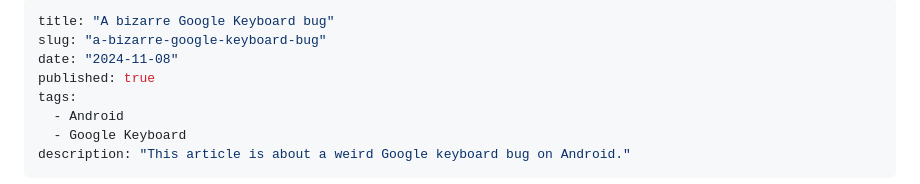
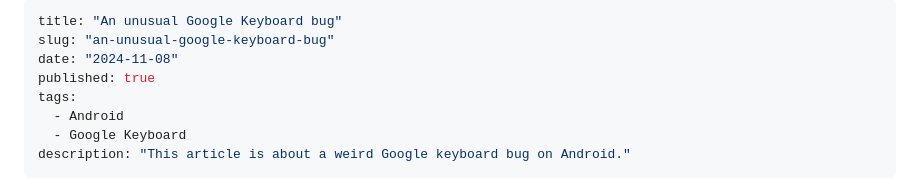
Before and after one commit to yen223/yens-blog-v2, a Markdown page: articles/an-unusual-google-keyboard-bug.md, the part around the change. GitHub-like rendering.

Commit message:
Change name

```diff
--- a/articles/a-bizarre-google-keyboard-bug.md
+++ b/articles/an-unusual-google-keyboard-bug.md
@@ -1,6 +1,6 @@
 ---
-title: "A bizarre Google Keyboard bug"
-slug: "a-bizarre-google-keyboard-bug"
+title: "An unusual Google Keyboard bug"
+slug: "an-unusual-google-keyboard-bug"
 date: "2024-11-08"
 published: true
 tags:
```
